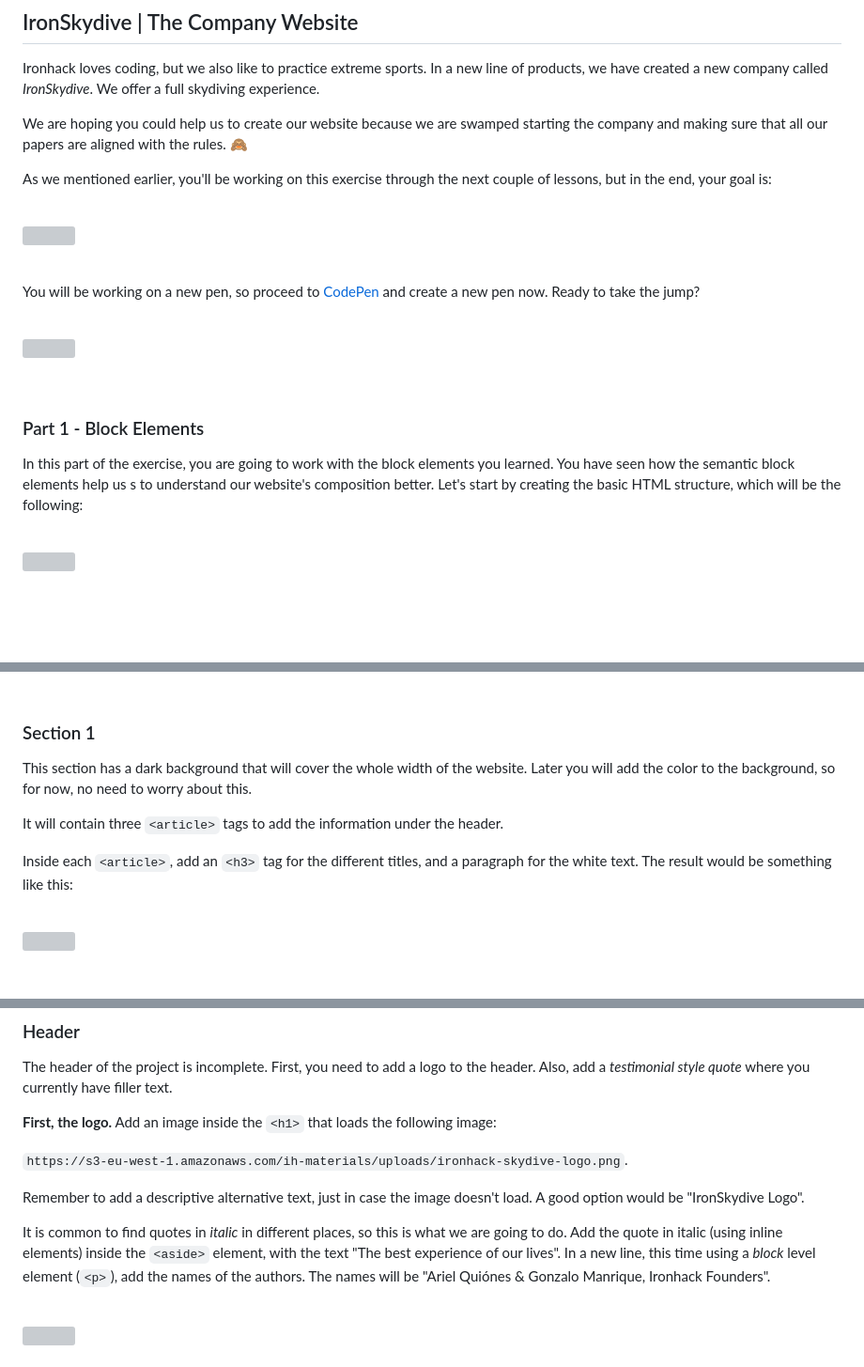
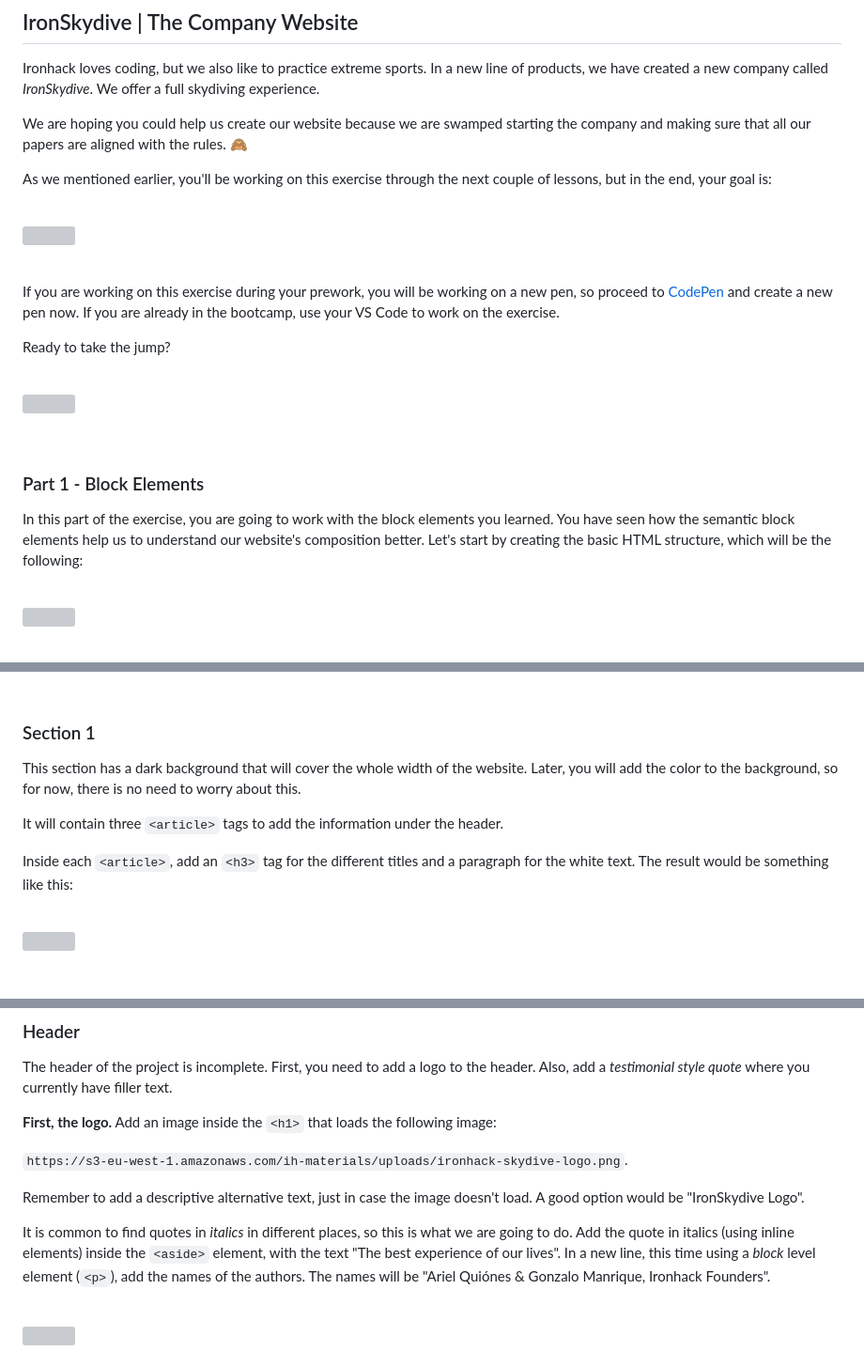
Before and after one commit to ironhack-labs/lab-html-ironskydive-1, a Markdown page: README.md, 3 parts joined by grey strips. Shown: that part at 94% size. GitHub-like rendering; blank space fills up the shorter version; grey boxes are pictures that could not be loaded.

Commit message:
minor grammar fixes, adjust instructions for java fullstack students

```diff
--- a/README.md
+++ b/README.md
@@ -16,7 +16,7 @@ That is why you will be working on this exercise on multiple occasions during th
 
 Ironhack loves coding, but we also like to practice extreme sports. In a new line of products, we have created a new company called _IronSkydive_. We offer a full skydiving experience.
 
-We are hoping you could help us to create our website because we are swamped starting the company and making sure that all our papers are aligned with the rules. :see_no_evil:
+We are hoping you could help us create our website because we are swamped starting the company and making sure that all our papers are aligned with the rules. :see_no_evil:
 
 As we mentioned earlier, you'll be working on this exercise through the next couple of lessons, but in the end, your goal is:
 
@@ -26,7 +26,10 @@ As we mentioned earlier, you'll be working on this exercise through the next cou
 
 <br>
 
-You will be working on a new pen, so proceed to [CodePen](https://codepen.io/) and create a new pen now. Ready to take the jump?
+If you are working on this exercise during your prework, you will be working on a new pen, so proceed to [CodePen](https://codepen.io/) and create a new pen now.
+If you are already in the bootcamp, use your VS Code to work on the exercise.
+
+Ready to take the jump?
 
 <br>
 
@@ -36,7 +39,7 @@ You will be working on a new pen, so proceed to [CodePen](https://codepen.io/) a
 
 ### Part 1 - Block Elements
 
-In this part of the exercise, you are going to work with the block elements you learned. You have seen how the semantic block elements help us s to understand our website's composition better. Let's start by creating the basic HTML structure, which will be the following:
+In this part of the exercise, you are going to work with the block elements you learned. You have seen how the semantic block elements help us to understand our website's composition better. Let's start by creating the basic HTML structure, which will be the following:
 
 <br>
 
@@ -78,13 +81,13 @@ You have to create two different things here:
 
 ### Section 1
 
-This section has a dark background that will cover the whole width of the website. Later you will add the color to the background, so for now, no need to worry about this.
+This section has a dark background that will cover the whole width of the website. Later, you will add the color to the background, so for now, there is no need to worry about this.
 
 <!-- To create this effect, later on, we are going to create a container inside the section. This wrapper will be handy to set a specific width and center all the content in the screen when we get to CSS later on. -->
 
 It will contain three `<article>` tags to add the information under the header.
 
-Inside each `<article>`, add an `<h3>` tag for the different titles, and a paragraph for the white text. The result would be something like this:
+Inside each `<article>`, add an `<h3>` tag for the different titles and a paragraph for the white text. The result would be something like this:
 
 <br>
 
@@ -208,7 +211,7 @@ The header of the project is incomplete. First, you need to add a logo to the he
 
 Remember to add a descriptive alternative text, just in case the image doesn't load. A good option would be "IronSkydive Logo".
 
-It is common to find quotes in _italic_ in different places, so this is what we are going to do. Add the quote in italic (using inline elements) inside the `<aside>` element, with the text "The best experience of our lives".
+It is common to find quotes in _italics_ in different places, so this is what we are going to do. Add the quote in italics (using inline elements) inside the `<aside>` element, with the text "The best experience of our lives".
 In a new line, this time using a _block_ level element (`<p>`), add the names of the authors. The names will be "Ariel Quiónes & Gonzalo Manrique, Ironhack Founders".
 
 <br>
```
Also changed, not shown: other parts of README.md (+1 -1 lines).
